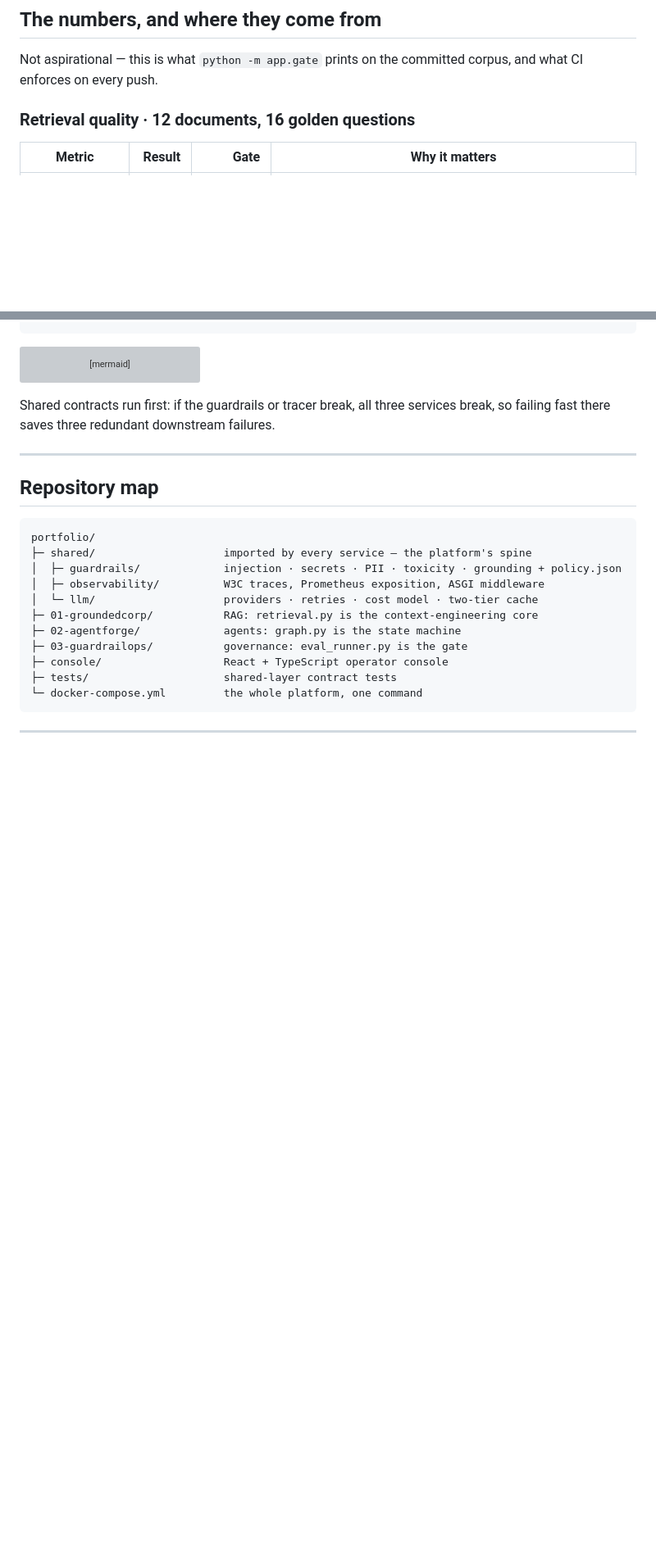
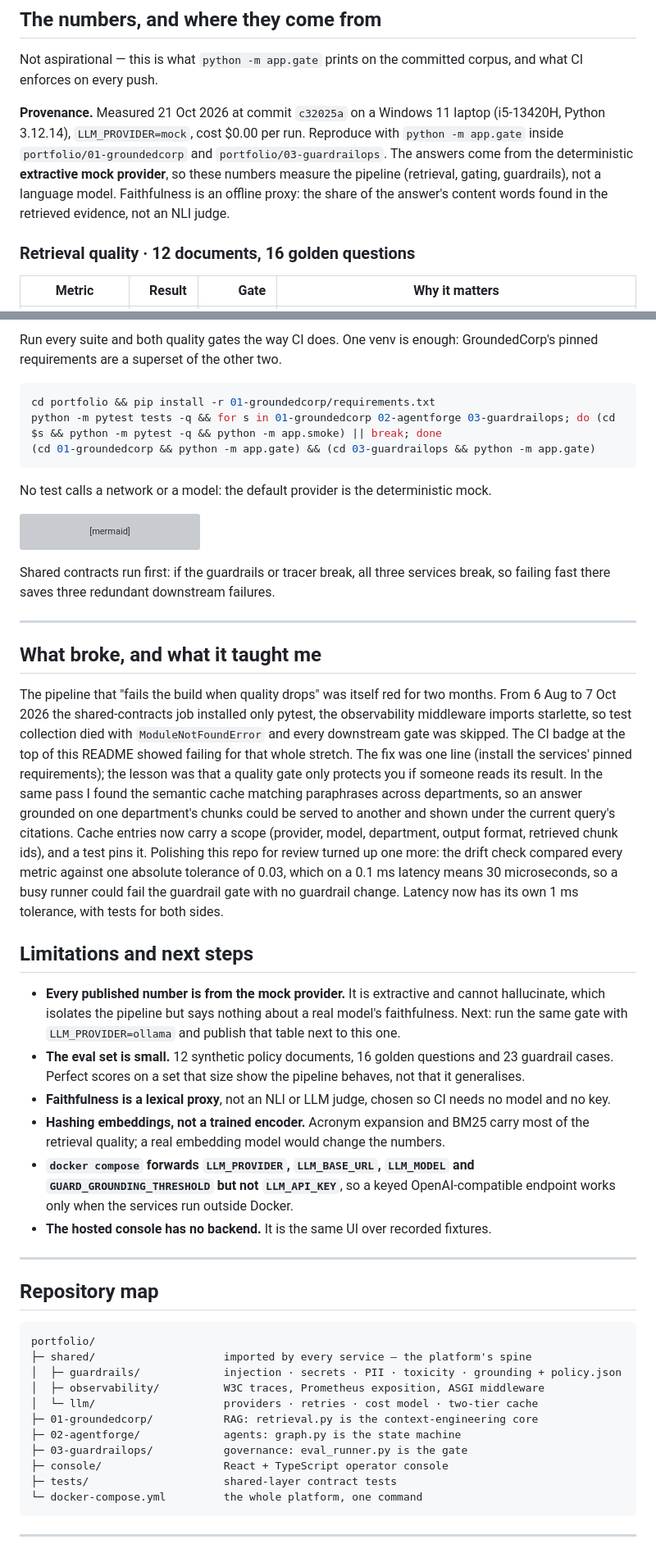
Before and after one commit to JamesKevinJones/frontier-platform, a Markdown page: README.md, 2 parts joined by grey strips. Shown at 82% size. Drawn GitHub-style; blank space fills up the shorter version; grey boxes are pictures that could not be loaded.

Commit message:
Show the console running, and date every number in the README
Adds real screenshots and a GIF of the console driving the three local
services against the mock provider (captured with headless Chromium at
1280x800), so a reader sees the refusal behaviour instead of reading
about it.

The results now say when, where and at which commit they were measured,
and that they come from the extractive mock provider, not a model. The
p95 latency was 3.8 ms in the README but 12.9-15.1 ms over five quiet
runs here, so the table carries the measured median and range.

Also: test counts updated to 105, a one-command way to run every suite
and both gates, a section on what broke (two months of red CI, the cache
scope bug, the latency tolerance), honest limitations, and a licence
section. The hard-coded "99 passing" badge is replaced by a licence
badge, since the CI badge already reports the real state.

````diff
--- a/README.md
+++ b/README.md
@@ -101,6 +106,14 @@ question answered by GroundedCorp and validated by GuardRailOps shares one trace
 Not aspirational — this is what `python -m app.gate` prints on the committed corpus,
 and what CI enforces on every push.
 
+**Provenance.** Measured 21 Oct 2026 at commit `c32025a` on a Windows 11 laptop
+(i5-13420H, Python 3.12.14), `LLM_PROVIDER=mock`, cost $0.00 per run. Reproduce with
+`python -m app.gate` inside `portfolio/01-groundedcorp` and `portfolio/03-guardrailops`.
+The answers come from the deterministic **extractive mock provider**, so these numbers
+measure the pipeline (retrieval, gating, guardrails), not a language model. Faithfulness
+is an offline proxy: the share of the answer's content words found in the retrieved
+evidence, not an NLI judge.
+
 ### Retrieval quality · 12 documents, 16 golden questions
 
 | Metric | Result | Gate | Why it matters |
@@ -301,4 +324,15 @@ portfolio/tests             32  shared contracts: traceparent round-trip, policy
 ```
+
+Run every suite and both quality gates the way CI does. One venv is enough:
+GroundedCorp's pinned requirements are a superset of the other two.
+
+```bash
+cd portfolio && pip install -r 01-groundedcorp/requirements.txt
+python -m pytest tests -q && for s in 01-groundedcorp 02-agentforge 03-guardrailops; do (cd $s && python -m pytest -q && python -m app.smoke) || break; done
+(cd 01-groundedcorp && python -m app.gate) && (cd 03-guardrailops && python -m app.gate)
+```
+
+No test calls a network or a model: the default provider is the deterministic mock.
 
 ```mermaid
 flowchart LR
@@ -310,6 +344,44 @@ flowchart LR
 
 Shared contracts run first: if the guardrails or tracer break, all three services
 break, so failing fast there saves three redundant downstream failures.
+
+---
+
+## What broke, and what it taught me
+
+The pipeline that "fails the build when quality drops" was itself red for two months.
+From 6 Aug to 7 Oct 2026 the shared-contracts job installed only pytest, the
+observability middleware imports starlette, so test collection died with
+`ModuleNotFoundError` and every downstream gate was skipped. The CI badge at the top
+of this README showed failing for that whole stretch. The fix was one line (install
+the services' pinned requirements); the lesson was that a quality gate only protects
+you if someone reads its result. In the same pass I found the semantic cache
+matching paraphrases across departments, so an answer grounded on one department's
+chunks could be served to another and shown under the current query's citations.
+Cache entries now carry a scope (provider, model, department, output format,
+retrieved chunk ids), and a test pins it. Polishing
+this repo for review turned up one more: the drift check compared every metric
+against one absolute tolerance of 0.03, which on a 0.1 ms latency means 30
+microseconds, so a busy runner could fail the guardrail gate with no guardrail
+change. Latency now has its own 1 ms tolerance, with tests for both sides.
+
+## Limitations and next steps
+
+- **Every published number is from the mock provider.** It is extractive and cannot
+  hallucinate, which isolates the pipeline but says nothing about a real model's
+  faithfulness. Next: run the same gate with `LLM_PROVIDER=ollama` and publish that
+  table next to this one.
+- **The eval set is small.** 12 synthetic policy documents, 16 golden questions and
+  23 guardrail cases. Perfect scores on a set that size show the pipeline behaves,
+  not that it generalises.
+- **Faithfulness is a lexical proxy**, not an NLI or LLM judge, chosen so CI needs no
+  model and no key.
+- **Hashing embeddings, not a trained encoder.** Acronym expansion and BM25 carry
+  most of the retrieval quality; a real embedding model would change the numbers.
+- **`docker compose` forwards `LLM_PROVIDER`, `LLM_BASE_URL`, `LLM_MODEL` and
+  `GUARD_GROUNDING_THRESHOLD` but not `LLM_API_KEY`**, so a keyed
+  OpenAI-compatible endpoint works only when the services run outside Docker.
+- **The hosted console has no backend.** It is the same UI over recorded fixtures.
 
 ---
 
````
Also changed, not shown: other parts of README.md (+26 -7 lines), docs/img/console-agents.png (added), docs/img/console-guardrails.png (added), docs/img/console-overview.png (added), docs/img/console-refusal.png (added), docs/img/retrieval-flow.gif (added).
